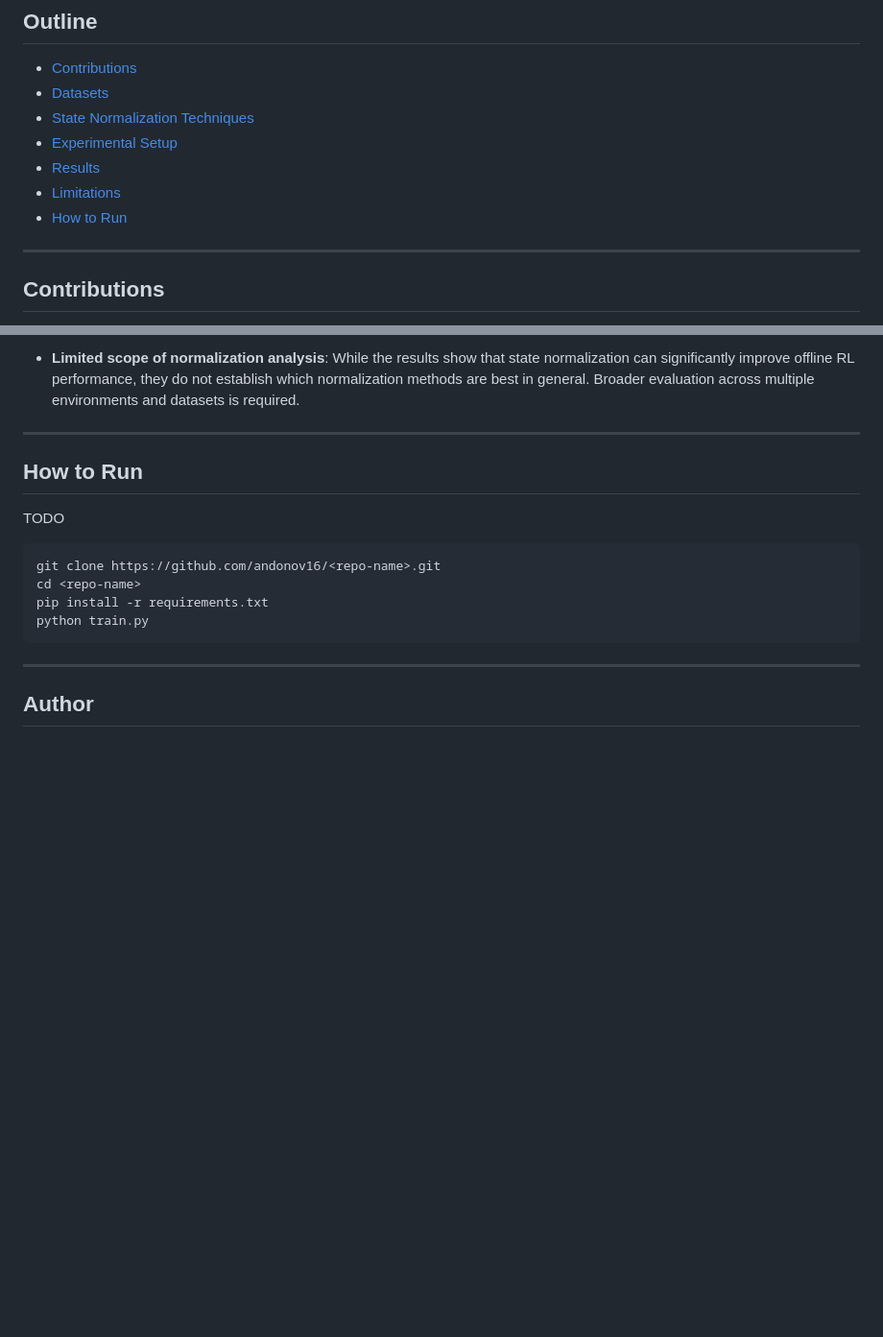
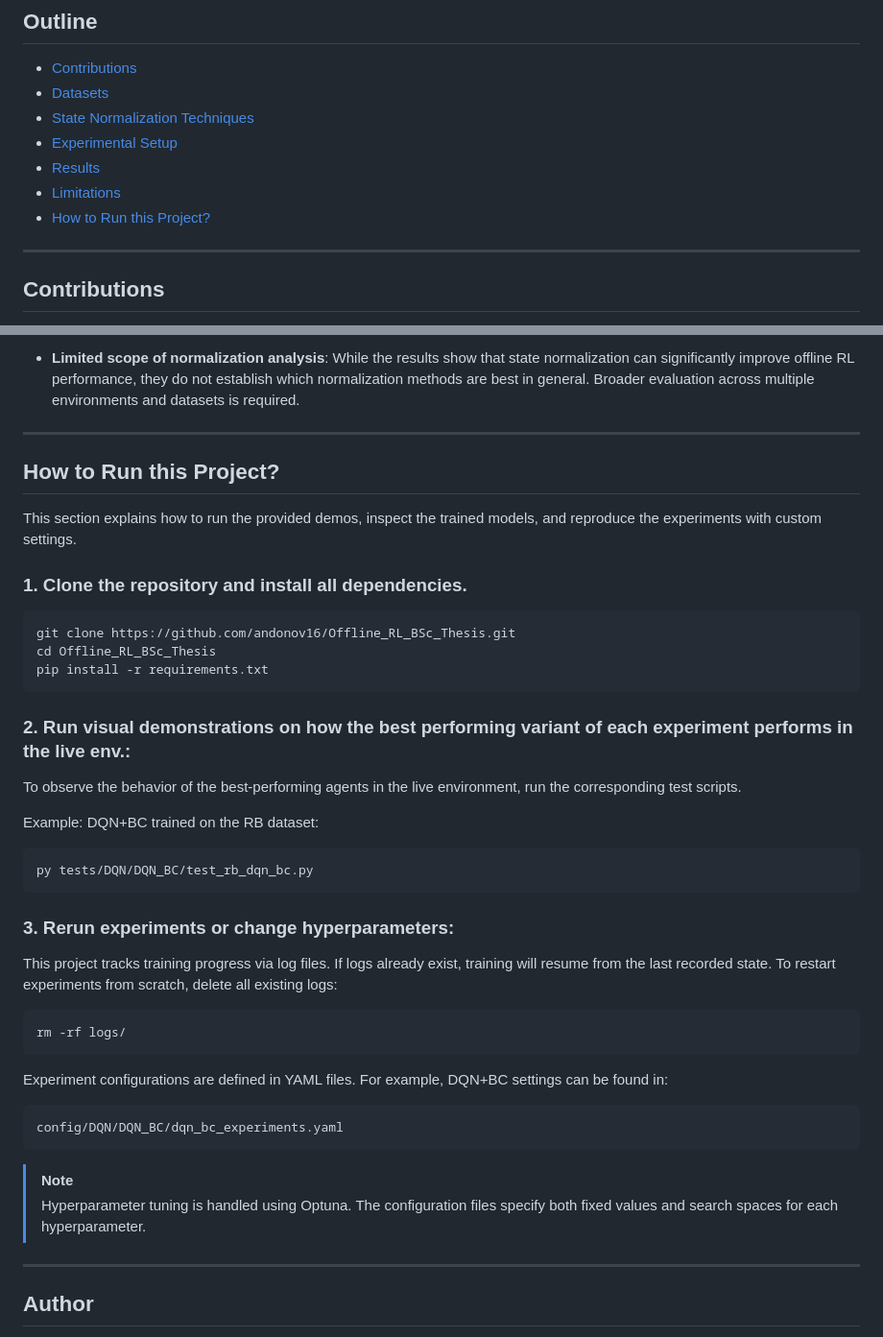
Before and after one commit to andonov16/Offline_RL_BSc_Thesis, a Markdown page: README.md, 2 parts joined by grey strips. Shown at 96% size. Rendered like a GitHub page; blank space fills up the shorter version.

Commit message:
README update: How to Run this Project? section written

````diff
--- a/README.md
+++ b/README.md
@@ -23,7 +23,7 @@ This project investigates DQN+BC in the [Lunar Lander](https://gymnasium.farama.
 - [Experimental Setup](#experimental-setup)
 - [Results](#results)
 - [Limitations](#limitations)
-- [How to Run](#how-to-run)
+- [How to Run this Project?](#how-to-run-this-project?)
 
 
 ---
@@ -181,14 +181,38 @@ This project has several limitations that should be considered when interpreting
 
 ---
 
-## How to Run
-TODO
+## How to Run this Project?
+This section explains how to run the provided demos, inspect the trained models, and reproduce the experiments with custom settings.
+
+### 1. Clone the repository and install all dependencies.
 ```bash
-git clone https://github.com/andonov16/<repo-name>.git
-cd <repo-name>
+git clone https://github.com/andonov16/Offline_RL_BSc_Thesis.git
+cd Offline_RL_BSc_Thesis
 pip install -r requirements.txt
-python train.py
 ```
+
+### 2. Run visual demonstrations on how the best performing variant of each experiment performs in the live env.:
+To observe the behavior of the best-performing agents in the live environment, run the corresponding test scripts.
+
+Example: DQN+BC trained on the RB dataset:
+```bash
+py tests/DQN/DQN_BC/test_rb_dqn_bc.py
+```
+
+### 3. Rerun experiments or change hyperparameters:
+This project tracks training progress via log files. If logs already exist, training will resume from the last recorded state. To restart experiments from scratch, delete all existing logs:
+
+```bash
+rm -rf logs/
+```
+Experiment configurations are defined in YAML files. For example, DQN+BC settings can be found in:
+
+```DQN+BC Config files and settings
+config/DQN/DQN_BC/dqn_bc_experiments.yaml
+```
+
+> [!Note]
+> Hyperparameter tuning is handled using Optuna. The configuration files specify both fixed values and search spaces for each hyperparameter.
 ---
 
 ## Author
````
